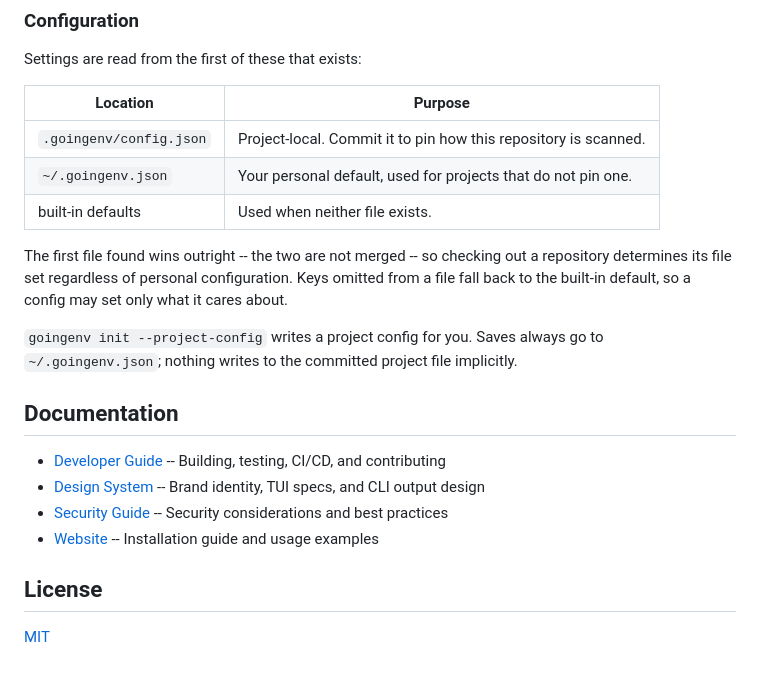
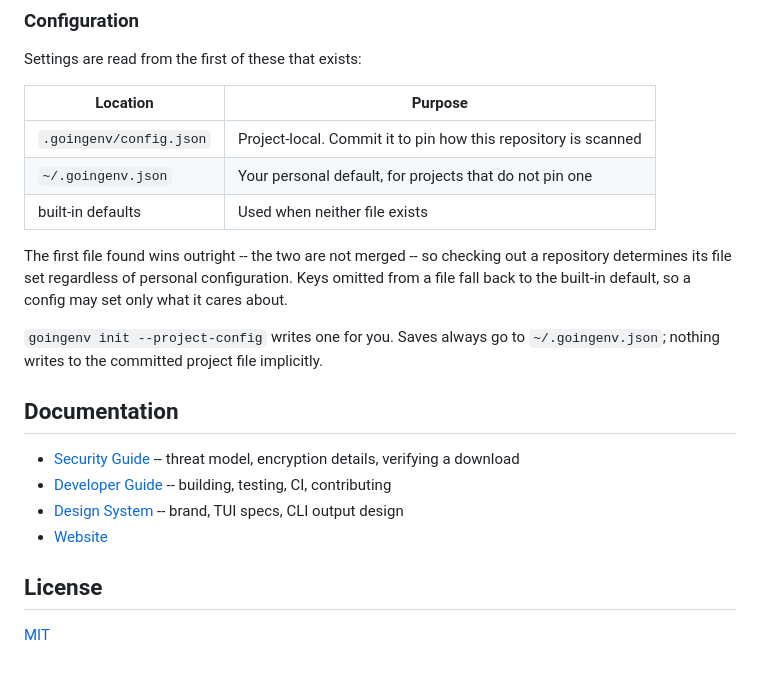
Before and after one commit to spencerjireh/goingenv, a Markdown page: README.md, the part around one of its changes. GitHub-like rendering.

```diff
--- a/README.md
+++ b/README.md
@@ -180,20 +142,23 @@ Settings are read from the first of these that exists:
 
 | Location | Purpose |
 |---|---|
-| `.goingenv/config.json` | Project-local. Commit it to pin how this repository is scanned. |
-| `~/.goingenv.json` | Your personal default, used for projects that do not pin one. |
-| built-in defaults | Used when neither file exists. |
+| `.goingenv/config.json` | Project-local. Commit it to pin how this repository is scanned |
+| `~/.goingenv.json` | Your personal default, for projects that do not pin one |
+| built-in defaults | Used when neither file exists |
 
-The first file found wins outright -- the two are not merged -- so checking out a repository determines its file set regardless of personal configuration. Keys omitted from a file fall back to the built-in default, so a config may set only what it cares about.
+The first file found wins outright -- the two are not merged -- so checking out a repository
+determines its file set regardless of personal configuration. Keys omitted from a file fall
+back to the built-in default, so a config may set only what it cares about.
 
-`goingenv init --project-config` writes a project config for you. Saves always go to `~/.goingenv.json`; nothing writes to the committed project file implicitly.
+`goingenv init --project-config` writes one for you. Saves always go to `~/.goingenv.json`;
+nothing writes to the committed project file implicitly.
 
 ## Documentation
 
-- [Developer Guide](docs/development.md) -- Building, testing, CI/CD, and contributing
-- [Design System](docs/design.md) -- Brand identity, TUI specs, and CLI output design
-- [Security Guide](SECURITY.md) -- Security considerations and best practices
-- [Website](https://spencerjireh.github.io/goingenv/) -- Installation guide and usage examples
+- [Security Guide](SECURITY.md) -- threat model, encryption details, verifying a download
+- [Developer Guide](docs/development.md) -- building, testing, CI, contributing
+- [Design System](docs/design.md) -- brand, TUI specs, CLI output design
+- [Website](https://spencerjireh.github.io/goingenv/)
 
 ## License
 
```
Also changed, not shown: other parts of README.md (+64 -102 lines).
